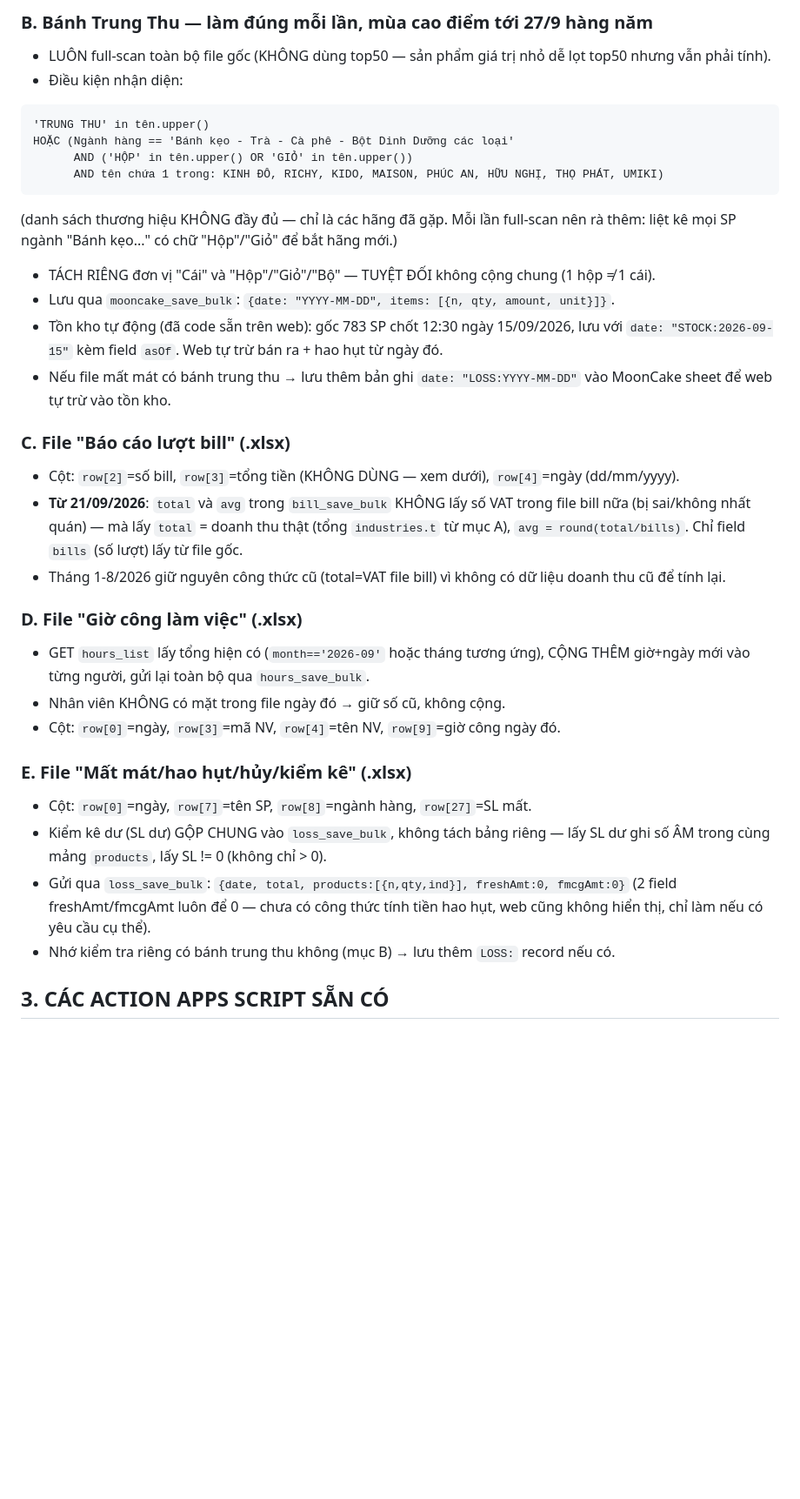
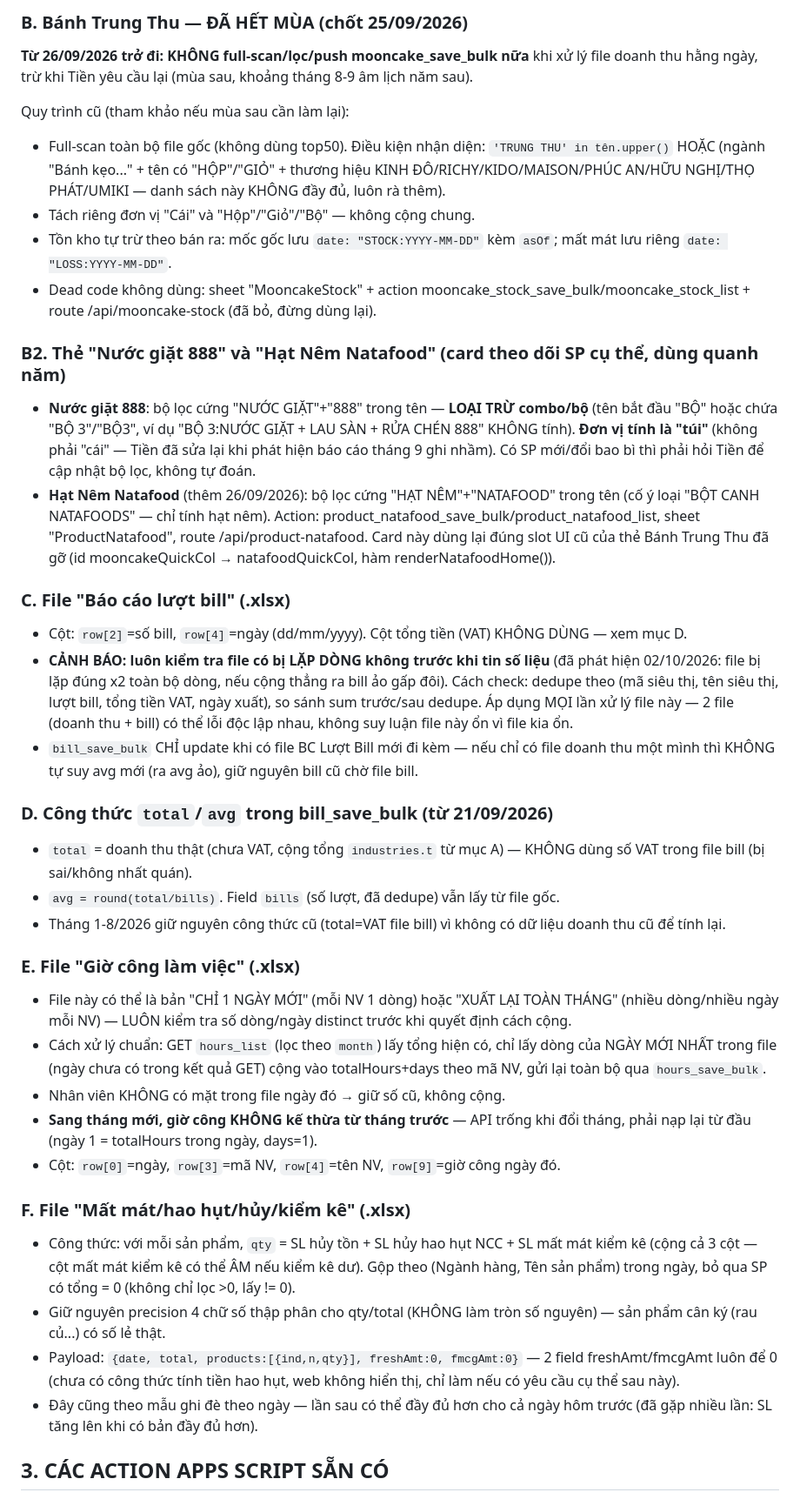
Before and after one commit to tranchitien270697-ctrl/line-bot-bao-cao, a Markdown page: HANDOFF.md, the part around one of its changes. Shown at 87% size. GitHub-like rendering; blank space fills up the shorter version.

````diff
--- a/HANDOFF.md
+++ b/HANDOFF.md
@@ -30,34 +43,39 @@
 
-### B. Bánh Trung Thu — làm đúng mỗi lần, mùa cao điểm tới 27/9 hàng năm
-- LUÔN full-scan toàn bộ file gốc (KHÔNG dùng top50 — sản phẩm giá trị nhỏ dễ lọt top50 nhưng vẫn phải tính).
-- Điều kiện nhận diện:
-```
-'TRUNG THU' in tên.upper()
-HOẶC (Ngành hàng == 'Bánh kẹo - Trà - Cà phê - Bột Dinh Dưỡng các loại'
-      AND ('HỘP' in tên.upper() OR 'GIỎ' in tên.upper())
-      AND tên chứa 1 trong: KINH ĐÔ, RICHY, KIDO, MAISON, PHÚC AN, HỮU NGHỊ, THỌ PHÁT, UMIKI)
-```
-  (danh sách thương hiệu KHÔNG đầy đủ — chỉ là các hãng đã gặp. Mỗi lần full-scan nên rà thêm: liệt kê mọi SP ngành "Bánh kẹo..." có chữ "Hộp"/"Giỏ" để bắt hãng mới.)
-- TÁCH RIÊNG đơn vị "Cái" và "Hộp"/"Giỏ"/"Bộ" — TUYỆT ĐỐI không cộng chung (1 hộp ≠ 1 cái).
-- Lưu qua `mooncake_save_bulk`: `{date: "YYYY-MM-DD", items: [{n, qty, amount, unit}]}`.
-- Tồn kho tự động (đã code sẵn trên web): gốc 783 SP chốt 12:30 ngày 15/09/2026, lưu với `date: "STOCK:2026-09-15"` kèm field `asOf`. Web tự trừ bán ra + hao hụt từ ngày đó.
-- Nếu file mất mát có bánh trung thu → lưu thêm bản ghi `date: "LOSS:YYYY-MM-DD"` vào MoonCake sheet để web tự trừ vào tồn kho.
+### B. Bánh Trung Thu — ĐÃ HẾT MÙA (chốt 25/09/2026)
+**Từ 26/09/2026 trở đi: KHÔNG full-scan/lọc/push mooncake_save_bulk nữa** khi xử lý file doanh thu hằng ngày, trừ khi Tiền yêu cầu lại (mùa sau, khoảng tháng 8-9 âm lịch năm sau).
+
+Quy trình cũ (tham khảo nếu mùa sau cần làm lại):
+- Full-scan toàn bộ file gốc (không dùng top50). Điều kiện nhận diện: `'TRUNG THU' in tên.upper()` HOẶC (ngành "Bánh kẹo..." + tên có "HỘP"/"GIỎ" + thương hiệu KINH ĐÔ/RICHY/KIDO/MAISON/PHÚC AN/HỮU NGHỊ/THỌ PHÁT/UMIKI — danh sách này KHÔNG đầy đủ, luôn rà thêm).
+- Tách riêng đơn vị "Cái" và "Hộp"/"Giỏ"/"Bộ" — không cộng chung.
+- Tồn kho tự trừ theo bán ra: mốc gốc lưu `date: "STOCK:YYYY-MM-DD"` kèm `asOf`; mất mát lưu riêng `date: "LOSS:YYYY-MM-DD"`.
+- Dead code không dùng: sheet "MooncakeStock" + action mooncake_stock_save_bulk/mooncake_stock_list + route /api/mooncake-stock (đã bỏ, đừng dùng lại).
+
+### B2. Thẻ "Nước giặt 888" và "Hạt Nêm Natafood" (card theo dõi SP cụ thể, dùng quanh năm)
+- **Nước giặt 888**: bộ lọc cứng "NƯỚC GIẶT"+"888" trong tên — **LOẠI TRỪ combo/bộ** (tên bắt đầu "BỘ" hoặc chứa "BỘ 3"/"BỘ3", ví dụ "BỘ 3:NƯỚC GIẶT + LAU SÀN + RỬA CHÉN 888" KHÔNG tính). **Đơn vị tính là "túi"** (không phải "cái" — Tiền đã sửa lại khi phát hiện báo cáo tháng 9 ghi nhầm). Có SP mới/đổi bao bì thì phải hỏi Tiền để cập nhật bộ lọc, không tự đoán.
+- **Hạt Nêm Natafood** (thêm 26/09/2026): bộ lọc cứng "HẠT NÊM"+"NATAFOOD" trong tên (cố ý loại "BỘT CANH NATAFOODS" — chỉ tính hạt nêm). Action: product_natafood_save_bulk/product_natafood_list, sheet "ProductNatafood", route /api/product-natafood. Card này dùng lại đúng slot UI cũ của thẻ Bánh Trung Thu đã gỡ (id mooncakeQuickCol → natafoodQuickCol, hàm renderNatafoodHome()).
 
 ### C. File "Báo cáo lượt bill" (.xlsx)
-- Cột: `row[2]`=số bill, `row[3]`=tổng tiền (KHÔNG DÙNG — xem dưới), `row[4]`=ngày (dd/mm/yyyy).
-- **Từ 21/09/2026**: `total` và `avg` trong `bill_save_bulk` KHÔNG lấy số VAT trong file bill nữa (bị sai/không nhất quán) — mà lấy `total` = doanh thu thật (tổng `industries.t` từ mục A), `avg = round(total/bills)`. Chỉ field `bills` (số lượt) lấy từ file gốc.
+- Cột: `row[2]`=số bill, `row[4]`=ngày (dd/mm/yyyy). Cột tổng tiền (VAT) KHÔNG DÙNG — xem mục D.
+- **CẢNH BÁO: luôn kiểm tra file có bị LẶP DÒNG không trước khi tin số liệu** (đã phát hiện 02/10/2026: file bị lặp đúng x2 toàn bộ dòng, nếu cộng thẳng ra bill ảo gấp đôi). Cách check: dedupe theo (mã siêu thị, tên siêu thị, lượt bill, tổng tiền VAT, ngày xuất), so sánh sum trước/sau dedupe. Áp dụng MỌI lần xử lý file này — 2 file (doanh thu + bill) có thể lỗi độc lập nhau, không suy luận file này ổn vì file kia ổn.
+- `bill_save_bulk` CHỈ update khi có file BC Lượt Bill mới đi kèm — nếu chỉ có file doanh thu một mình thì KHÔNG tự suy avg mới (ra avg ảo), giữ nguyên bill cũ chờ file bill.
+
+### D. Công thức `total`/`avg` trong bill_save_bulk (từ 21/09/2026)
+- `total` = doanh thu thật (chưa VAT, cộng tổng `industries.t` từ mục A) — KHÔNG dùng số VAT trong file bill (bị sai/không nhất quán).
+- `avg = round(total/bills)`. Field `bills` (số lượt, đã dedupe) vẫn lấy từ file gốc.
 - Tháng 1-8/2026 giữ nguyên công thức cũ (total=VAT file bill) vì không có dữ liệu doanh thu cũ để tính lại.
 
-### D. File "Giờ công làm việc" (.xlsx)
-- GET `hours_list` lấy tổng hiện có (`month=='2026-09'` hoặc tháng tương ứng), CỘNG THÊM giờ+ngày mới vào từng người, gửi lại toàn bộ qua `hours_save_bulk`.
+### E. File "Giờ công làm việc" (.xlsx)
+- File này có thể là bản "CHỈ 1 NGÀY MỚI" (mỗi NV 1 dòng) hoặc "XUẤT LẠI TOÀN THÁNG" (nhiều dòng/nhiều ngày mỗi NV) — LUÔN kiểm tra số dòng/ngày distinct trước khi quyết định cách cộng.
+- Cách xử lý chuẩn: GET `hours_list` (lọc theo `month`) lấy tổng hiện có, chỉ lấy dòng của NGÀY MỚI NHẤT trong file (ngày chưa có trong kết quả GET) cộng vào totalHours+days theo mã NV, gửi lại toàn bộ qua `hours_save_bulk`.
 - Nhân viên KHÔNG có mặt trong file ngày đó → giữ số cũ, không cộng.
+- **Sang tháng mới, giờ công KHÔNG kế thừa từ tháng trước** — API trống khi đổi tháng, phải nạp lại từ đầu (ngày 1 = totalHours trong ngày, days=1).
 - Cột: `row[0]`=ngày, `row[3]`=mã NV, `row[4]`=tên NV, `row[9]`=giờ công ngày đó.
 
-### E. File "Mất mát/hao hụt/hủy/kiểm kê" (.xlsx)
-- Cột: `row[0]`=ngày, `row[7]`=tên SP, `row[8]`=ngành hàng, `row[27]`=SL mất.
-- Kiểm kê dư (SL dư) GỘP CHUNG vào `loss_save_bulk`, không tách bảng riêng — lấy SL dư ghi số ÂM trong cùng mảng `products`, lấy SL != 0 (không chỉ > 0).
-- Gửi qua `loss_save_bulk`: `{date, total, products:[{n,qty,ind}], freshAmt:0, fmcgAmt:0}` (2 field freshAmt/fmcgAmt luôn để 0 — chưa có công thức tính tiền hao hụt, web cũng không hiển thị, chỉ làm nếu có yêu cầu cụ thể).
-- Nhớ kiểm tra riêng có bánh trung thu không (mục B) → lưu thêm `LOSS:` record nếu có.
+### F. File "Mất mát/hao hụt/hủy/kiểm kê" (.xlsx)
+- Công thức: với mỗi sản phẩm, `qty` = SL hủy tồn + SL hủy hao hụt NCC + SL mất mát kiểm kê (cộng cả 3 cột — cột mất mát kiểm kê có thể ÂM nếu kiểm kê dư). Gộp theo (Ngành hàng, Tên sản phẩm) trong ngày, bỏ qua SP có tổng = 0 (không chỉ lọc >0, lấy != 0).
+- Giữ nguyên precision 4 chữ số thập phân cho qty/total (KHÔNG làm tròn số nguyên) — sản phẩm cân ký (rau củ...) có số lẻ thật.
+- Payload: `{date, total, products:[{ind,n,qty}], freshAmt:0, fmcgAmt:0}` — 2 field freshAmt/fmcgAmt luôn để 0 (chưa có công thức tính tiền hao hụt, web không hiển thị, chỉ làm nếu có yêu cầu cụ thể sau này).
+- Đây cũng theo mẫu ghi đè theo ngày — lần sau có thể đầy đủ hơn cho cả ngày hôm trước (đã gặp nhiều lần: SL tăng lên khi có bản đầy đủ hơn).
 
 ## 3. CÁC ACTION APPS SCRIPT SẴN CÓ
 - `revenue_save` (1 ngày) / `revenue_save_bulk` (nhiều ngày)
````
Also changed, not shown: other parts of HANDOFF.md (+51 -34 lines).
